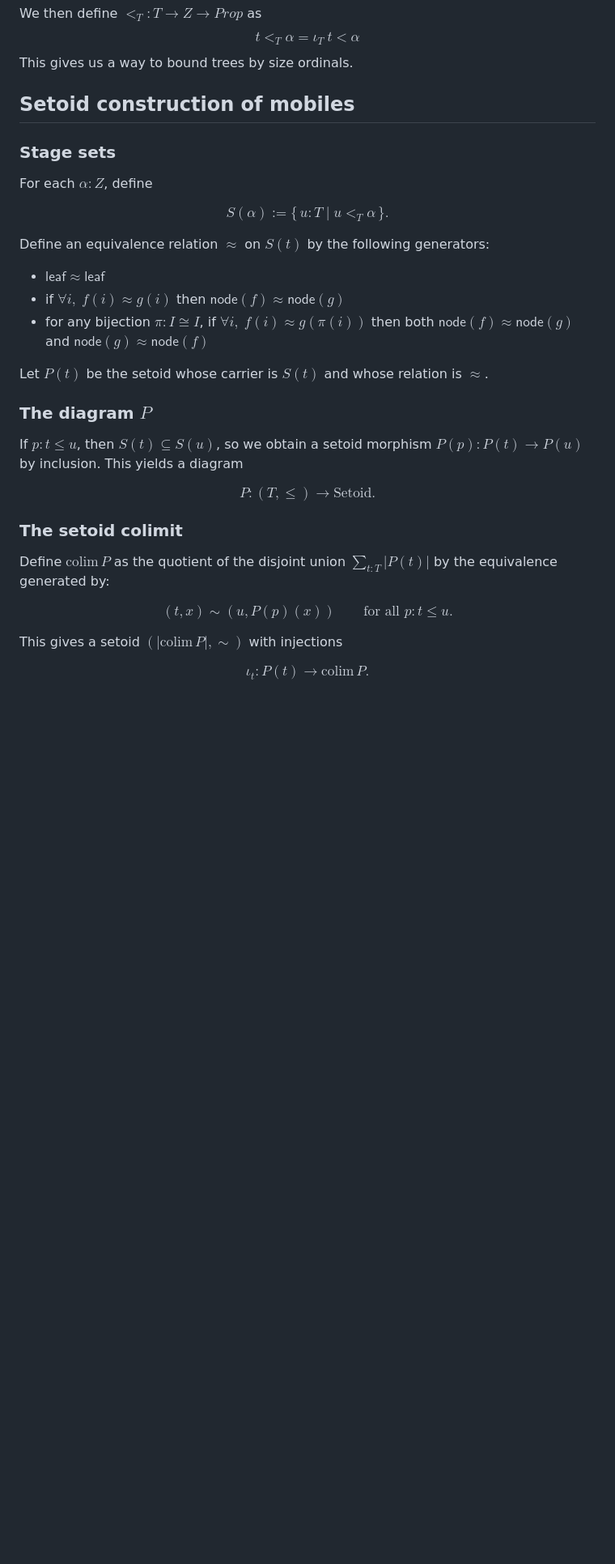
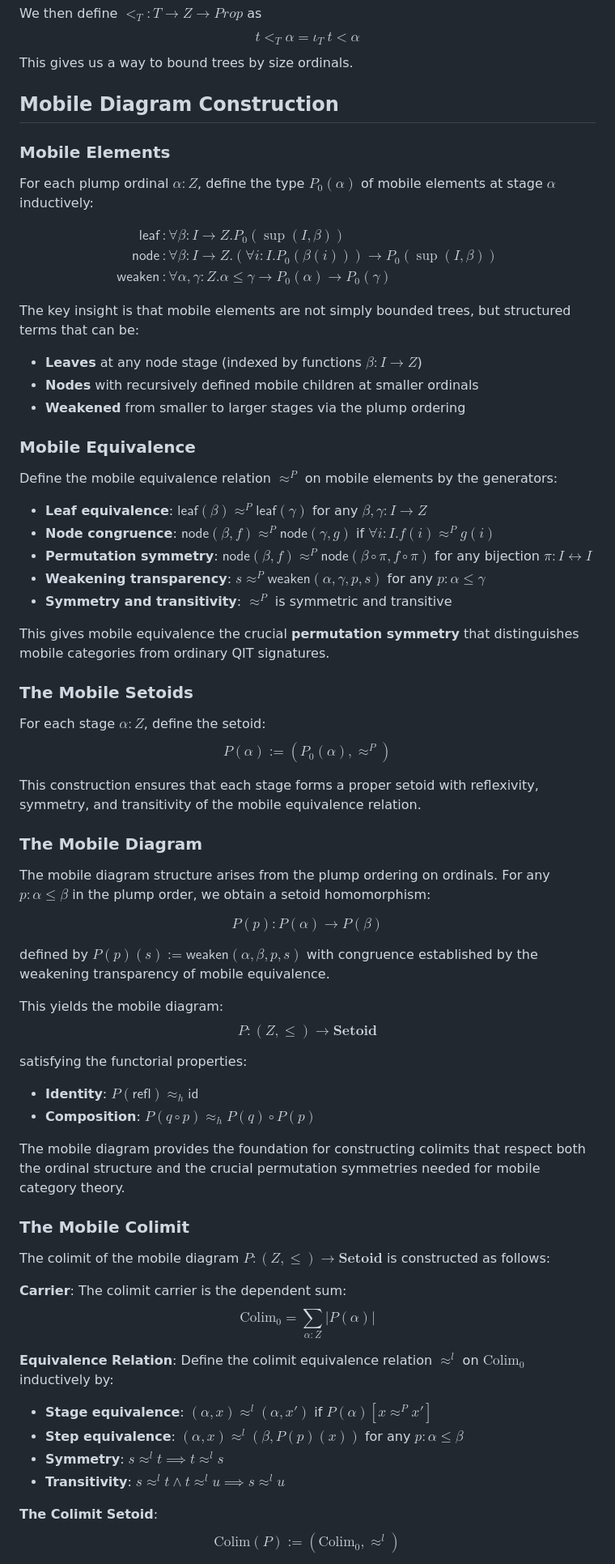
Before and after one commit to cdo256/agda-qit, a Markdown page: paper.md, the part around one of its changes. Shown at 81% size. GitHub-like rendering; blank space fills up the shorter version.

Commit message:
paper: wip

```diff
--- a/paper.md
+++ b/paper.md
@@ -116,34 +116,75 @@ This property connects the ordering structure with the subset structure, providi
 We then define $<_T:T\to Z \to Prop$ as
 $$t<_T \alpha =\iota_T~ t < \alpha$$
 This gives us a way to bound trees by size ordinals.
-## Setoid construction of mobiles
+## Mobile Diagram Construction
 
-### Stage sets
+### Mobile Elements
 
-For each $\alpha:Z$, define
+For each plump ordinal $\alpha : Z$, define the type $P_0(\alpha)$ of mobile elements at stage $\alpha$ inductively:
 
-$$S(\alpha ) := \{\,u : T \mid u <_T \alpha \,\}.$$
+$$
+\begin{align}
+\mathsf{leaf} &: \forall \beta : I \to Z. P_0(\sup(I, \beta)) \\
+\mathsf{node} &: \forall \beta : I \to Z. \left(\forall i : I. P_0(\beta(i))\right) \to P_0(\sup(I, \beta)) \\
+\mathsf{weaken} &: \forall \alpha, \gamma : Z. \alpha \le \gamma \to P_0(\alpha) \to P_0(\gamma)
+\end{align}
+$$
 
-Define an equivalence relation $\approx$ on $S(t)$ by the following generators:
+The key insight is that mobile elements are not simply bounded trees, but structured terms that can be:
+- **Leaves** at any node stage (indexed by functions $\beta : I \to Z$)
+- **Nodes** with recursively defined mobile children at smaller ordinals
+- **Weakened** from smaller to larger stages via the plump ordering
 
-- $\mathsf{leaf} \approx \mathsf{leaf}$
-- if $\forall i,\; f(i)\approx g(i)$ then $\mathsf{node}(f)\approx \mathsf{node}(g)$
-- for any bijection $\pi : I \cong I$, if $\forall i,\; f(i)\approx g(\pi(i))$ then both $\mathsf{node}(f)\approx \mathsf{node}(g)$ and $\mathsf{node}(g)\approx \mathsf{node}(f)$
+### Mobile Equivalence
 
-Let $P(t)$ be the setoid whose carrier is $S(t)$ and whose relation is $\approx$.
+Define the mobile equivalence relation $\approx^P$ on mobile elements by the generators:
 
-### The diagram $P$
+- **Leaf equivalence**: $\mathsf{leaf}(\beta) \approx^P \mathsf{leaf}(\gamma)$ for any $\beta, \gamma : I \to Z$
+- **Node congruence**: $\mathsf{node}(\beta, f) \approx^P \mathsf{node}(\gamma, g)$ if $\forall i : I. f(i) \approx^P g(i)$
+- **Permutation symmetry**: $\mathsf{node}(\beta, f) \approx^P \mathsf{node}(\beta \circ \pi, f \circ \pi)$ for any bijection $\pi : I \leftrightarrow I$
+- **Weakening transparency**: $s \approx^P \mathsf{weaken}(\alpha, \gamma, p, s)$ for any $p : \alpha \le \gamma$
+- **Symmetry and transitivity**: $\approx^P$ is symmetric and transitive
 
-If $p : t \le u$, then $S(t) \subseteq S(u)$, so we obtain a setoid morphism $P(p) : P(t) \to P(u)$ by inclusion. This yields a diagram
+This gives mobile equivalence the crucial **permutation symmetry** that distinguishes mobile categories from ordinary QIT signatures.
 
-$$P : (T,\le) \longrightarrow \mathrm{Setoid}.$$
+### The Mobile Setoids
 
-### The setoid colimit
+For each stage $\alpha : Z$, define the setoid:
+$$P(\alpha) := (P_0(\alpha), \approx^P)$$
 
-Define $\mathrm{colim}\,P$ as the quotient of the disjoint union $\sum_{t:T} |P(t)|$ by the equivalence generated by:
+This construction ensures that each stage forms a proper setoid with reflexivity, symmetry, and transitivity of the mobile equivalence relation.
 
-$$(t,x) \sim (u,P(p)(x)) \qquad\text{for all } p : t\le u.$$
+### The Mobile Diagram
 
-This gives a setoid $(|\mathrm{colim}\,P|,\sim)$ with injections
+The mobile diagram structure arises from the plump ordering on ordinals. For any $p : \alpha \le \beta$ in the plump order, we obtain a setoid homomorphism:
 
-$$\iota_t : P(t) \longrightarrow \mathrm{colim}\,P.$$
+$$P(p) : P(\alpha) \to P(\beta)$$
+
+defined by $P(p)(s) := \mathsf{weaken}(\alpha, \beta, p, s)$ with congruence established by the weakening transparency of mobile equivalence.
+
+This yields the mobile diagram:
+$$P : (Z, \le) \longrightarrow \mathbf{Setoid}$$
+
+satisfying the functorial properties:
+- **Identity**: $P(\mathsf{refl}) \approx_h \mathsf{id}$
+- **Composition**: $P(q \circ p) \approx_h P(q) \circ P(p)$
+
+The mobile diagram provides the foundation for constructing colimits that respect both the ordinal structure and the crucial permutation symmetries needed for mobile category theory.
+
+### The Mobile Colimit
+
+The colimit of the mobile diagram $P : (Z, \le) \to \mathbf{Setoid}$ is constructed as follows:
+
+**Carrier**: The colimit carrier is the dependent sum:
+$$\text{Colim}_0 = \sum_{\alpha : Z} |P(\alpha)|$$
+
+**Equivalence Relation**: Define the colimit equivalence relation $\approx^l$ on $\text{Colim}_0$ inductively by:
+
+- **Stage equivalence**: $(\alpha, x) \approx^l (\alpha, x')$ if $P(\alpha)[x \approx^P x']$
+- **Step equivalence**: $(\alpha, x) \approx^l (\beta, P(p)(x))$ for any $p : \alpha \le \beta$
+- **Symmetry**: $s \approx^l t \implies t \approx^l s$
+- **Transitivity**: $s \approx^l t \land t \approx^l u \implies s \approx^l u$
+
+**The Colimit Setoid**:
+$$\text{Colim}(P) := (\text{Colim}_0, \approx^l)$$
+
```
Also changed, not shown: other parts of paper.md (+7 -0 lines).
